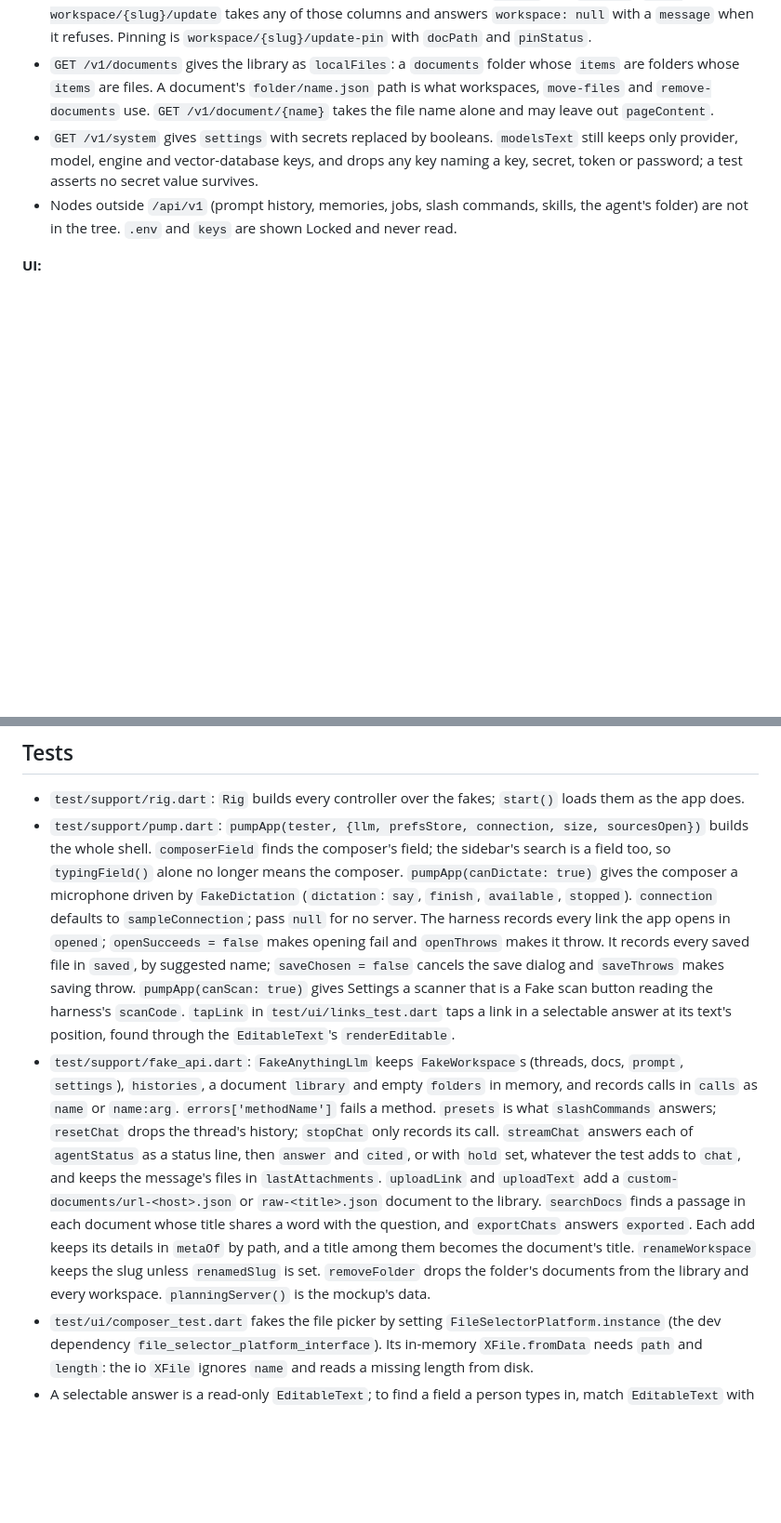
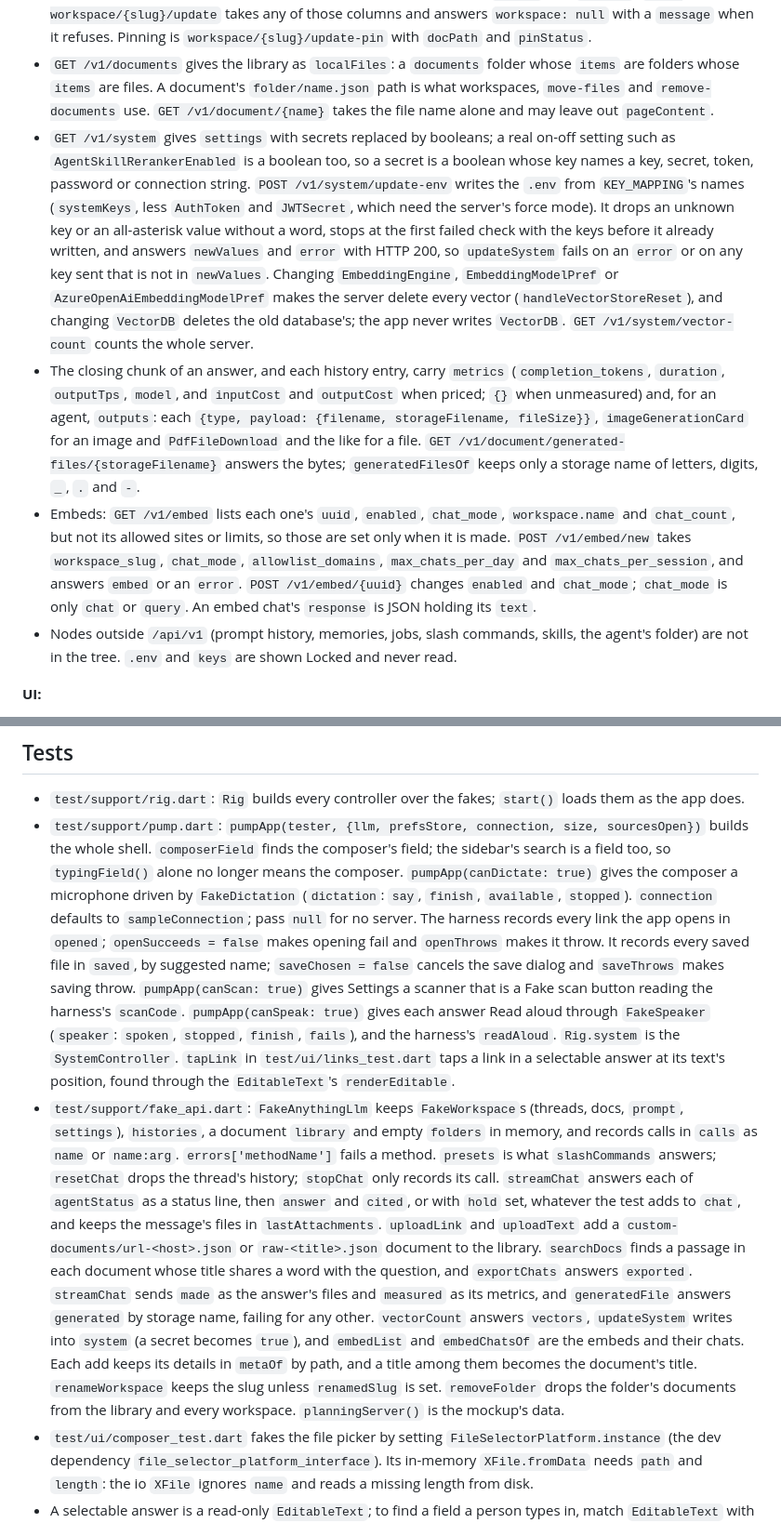
Before and after one commit to everything-llm/anywherellm-lite, a Markdown page: CLAUDE.md, 2 parts joined by grey strips. Shown at 93% size. Rendered like a GitHub page; blank space fills up the shorter version.

Commit message:
docs: describe the parity features in CLAUDE.md and TODO.md
Co-Authored-By: Claude Opus 5.5 <noreply@anthropic.com>

```diff
--- a/CLAUDE.md
+++ b/CLAUDE.md
@@ -73,7 +75,9 @@ Imports run `ui -> core <- adapters`. `lib/main.dart` is the only file that know
 - `"Unknown"` is a server placeholder, read as absent. An upload can answer HTTP 200 with `success: false`, and so can `document/create-folder`, `DELETE document/remove-folder`, `document/move-files` and `DELETE system/remove-documents`. `_decode` fails any answer with `success: false`, whatever its status.
 - `GET /v1/workspace/{slug}` also carries `openAiPrompt` and the settings columns in `workspaceSettingSpecs` (type, bounds, and whether the app writes it), and each document's `pinned` and `watched`. `POST workspace/{slug}/update` takes any of those columns and answers `workspace: null` with a `message` when it refuses. Pinning is `workspace/{slug}/update-pin` with `docPath` and `pinStatus`.
 - `GET /v1/documents` gives the library as `localFiles`: a `documents` folder whose `items` are folders whose `items` are files. A document's `folder/name.json` path is what workspaces, `move-files` and `remove-documents` use. `GET /v1/document/{name}` takes the file name alone and may leave out `pageContent`.
-- `GET /v1/system` gives `settings` with secrets replaced by booleans. `modelsText` still keeps only provider, model, engine and vector-database keys, and drops any key naming a key, secret, token or password; a test asserts no secret value survives.
+- `GET /v1/system` gives `settings` with secrets replaced by booleans; a real on-off setting such as `AgentSkillRerankerEnabled` is a boolean too, so a secret is a boolean whose key names a key, secret, token, password or connection string. `POST /v1/system/update-env` writes the `.env` from `KEY_MAPPING`'s names (`systemKeys`, less `AuthToken` and `JWTSecret`, which need the server's force mode). It drops an unknown key or an all-asterisk value without a word, stops at the first failed check with the keys before it already written, and answers `newValues` and `error` with HTTP 200, so `updateSystem` fails on an `error` or on any key sent that is not in `newValues`. Changing `EmbeddingEngine`, `EmbeddingModelPref` or `AzureOpenAiEmbeddingModelPref` makes the server delete every vector (`handleVectorStoreReset`), and changing `VectorDB` deletes the old database's; the app never writes `VectorDB`. `GET /v1/system/vector-count` counts the whole server.
+- The closing chunk of an answer, and each history entry, carry `metrics` (`completion_tokens`, `duration`, `outputTps`, `model`, and `inputCost` and `outputCost` when priced; `{}` when unmeasured) and, for an agent, `outputs`: each `{type, payload: {filename, storageFilename, fileSize}}`, `imageGenerationCard` for an image and `PdfFileDownload` and the like for a file. `GET /v1/document/generated-files/{storageFilename}` answers the bytes; `generatedFilesOf` keeps only a storage name of letters, digits, `_`, `.` and `-`.
+- Embeds: `GET /v1/embed` lists each one's `uuid`, `enabled`, `chat_mode`, `workspace.name` and `chat_count`, but not its allowed sites or limits, so those are set only when it is made. `POST /v1/embed/new` takes `workspace_slug`, `chat_mode`, `allowlist_domains`, `max_chats_per_day` and `max_chats_per_session`, and answers `embed` or an `error`. `POST /v1/embed/{uuid}` changes `enabled` and `chat_mode`; `chat_mode` is only `chat` or `query`. An embed chat's `response` is JSON holding its `text`.
 - Nodes outside `/api/v1` (prompt history, memories, jobs, slash commands, skills, the agent's folder) are not in the tree. `.env` and `keys` are shown Locked and never read.
 
 **UI:**
@@ -94,8 +98,8 @@ Imports run `ui -> core <- adapters`. `lib/main.dart` is the only file that know
 ## Tests
 
 - `test/support/rig.dart`: `Rig` builds every controller over the fakes; `start()` loads them as the app does.
-- `test/support/pump.dart`: `pumpApp(tester, {llm, prefsStore, connection, size, sourcesOpen})` builds the whole shell. `composerField` finds the composer's field; the sidebar's search is a field too, so `typingField()` alone no longer means the composer. `pumpApp(canDictate: true)` gives the composer a microphone driven by `FakeDictation` (`dictation`: `say`, `finish`, `available`, `stopped`). `connection` defaults to `sampleConnection`; pass `null` for no server. The harness records every link the app opens in `opened`; `openSucceeds = false` makes opening fail and `openThrows` makes it throw. It records every saved file in `saved`, by suggested name; `saveChosen = false` cancels the save dialog and `saveThrows` makes saving throw. `pumpApp(canScan: true)` gives Settings a scanner that is a Fake scan button reading the harness's `scanCode`. `tapLink` in `test/ui/links_test.dart` taps a link in a selectable answer at its text's position, found through the `EditableText`'s `renderEditable`.
-- `test/support/fake_api.dart`: `FakeAnythingLlm` keeps `FakeWorkspace`s (threads, docs, `prompt`, `settings`), `histories`, a document `library` and empty `folders` in memory, and records calls in `calls` as `name` or `name:arg`. `errors['methodName']` fails a method. `presets` is what `slashCommands` answers; `resetChat` drops the thread's history; `stopChat` only records its call. `streamChat` answers each of `agentStatus` as a status line, then `answer` and `cited`, or with `hold` set, whatever the test adds to `chat`, and keeps the message's files in `lastAttachments`. `uploadLink` and `uploadText` add a `custom-documents/url-<host>.json` or `raw-<title>.json` document to the library. `searchDocs` finds a passage in each document whose title shares a word with the question, and `exportChats` answers `exported`. Each add keeps its details in `metaOf` by path, and a title among them becomes the document's title. `renameWorkspace` keeps the slug unless `renamedSlug` is set. `removeFolder` drops the folder's documents from the library and every workspace. `planningServer()` is the mockup's data.
+- `test/support/pump.dart`: `pumpApp(tester, {llm, prefsStore, connection, size, sourcesOpen})` builds the whole shell. `composerField` finds the composer's field; the sidebar's search is a field too, so `typingField()` alone no longer means the composer. `pumpApp(canDictate: true)` gives the composer a microphone driven by `FakeDictation` (`dictation`: `say`, `finish`, `available`, `stopped`). `connection` defaults to `sampleConnection`; pass `null` for no server. The harness records every link the app opens in `opened`; `openSucceeds = false` makes opening fail and `openThrows` makes it throw. It records every saved file in `saved`, by suggested name; `saveChosen = false` cancels the save dialog and `saveThrows` makes saving throw. `pumpApp(canScan: true)` gives Settings a scanner that is a Fake scan button reading the harness's `scanCode`. `pumpApp(canSpeak: true)` gives each answer Read aloud through `FakeSpeaker` (`speaker`: `spoken`, `stopped`, `finish`, `fails`), and the harness's `readAloud`. `Rig.system` is the `SystemController`. `tapLink` in `test/ui/links_test.dart` taps a link in a selectable answer at its text's position, found through the `EditableText`'s `renderEditable`.
+- `test/support/fake_api.dart`: `FakeAnythingLlm` keeps `FakeWorkspace`s (threads, docs, `prompt`, `settings`), `histories`, a document `library` and empty `folders` in memory, and records calls in `calls` as `name` or `name:arg`. `errors['methodName']` fails a method. `presets` is what `slashCommands` answers; `resetChat` drops the thread's history; `stopChat` only records its call. `streamChat` answers each of `agentStatus` as a status line, then `answer` and `cited`, or with `hold` set, whatever the test adds to `chat`, and keeps the message's files in `lastAttachments`. `uploadLink` and `uploadText` add a `custom-documents/url-<host>.json` or `raw-<title>.json` document to the library. `searchDocs` finds a passage in each document whose title shares a word with the question, and `exportChats` answers `exported`. `streamChat` sends `made` as the answer's files and `measured` as its metrics, and `generatedFile` answers `generated` by storage name, failing for any other. `vectorCount` answers `vectors`, `updateSystem` writes into `system` (a secret becomes `true`), and `embedList` and `embedChatsOf` are the embeds and their chats. Each add keeps its details in `metaOf` by path, and a title among them becomes the document's title. `renameWorkspace` keeps the slug unless `renamedSlug` is set. `removeFolder` drops the folder's documents from the library and every workspace. `planningServer()` is the mockup's data.
 - `test/ui/composer_test.dart` fakes the file picker by setting `FileSelectorPlatform.instance` (the dev dependency `file_selector_platform_interface`). Its in-memory `XFile.fromData` needs `path` and `length`: the io `XFile` ignores `name` and reads a missing length from disk.
 - A selectable answer is a read-only `EditableText`; to find a field a person types in, match `EditableText` with `!readOnly`.
 - A streaming answer's caret blinks forever, so `pumpAndSettle` times out while one runs; pump a fixed duration instead.
```
Also changed, not shown: other parts of CLAUDE.md (+6 -4 lines), TODO.md (+6 -7 lines).
